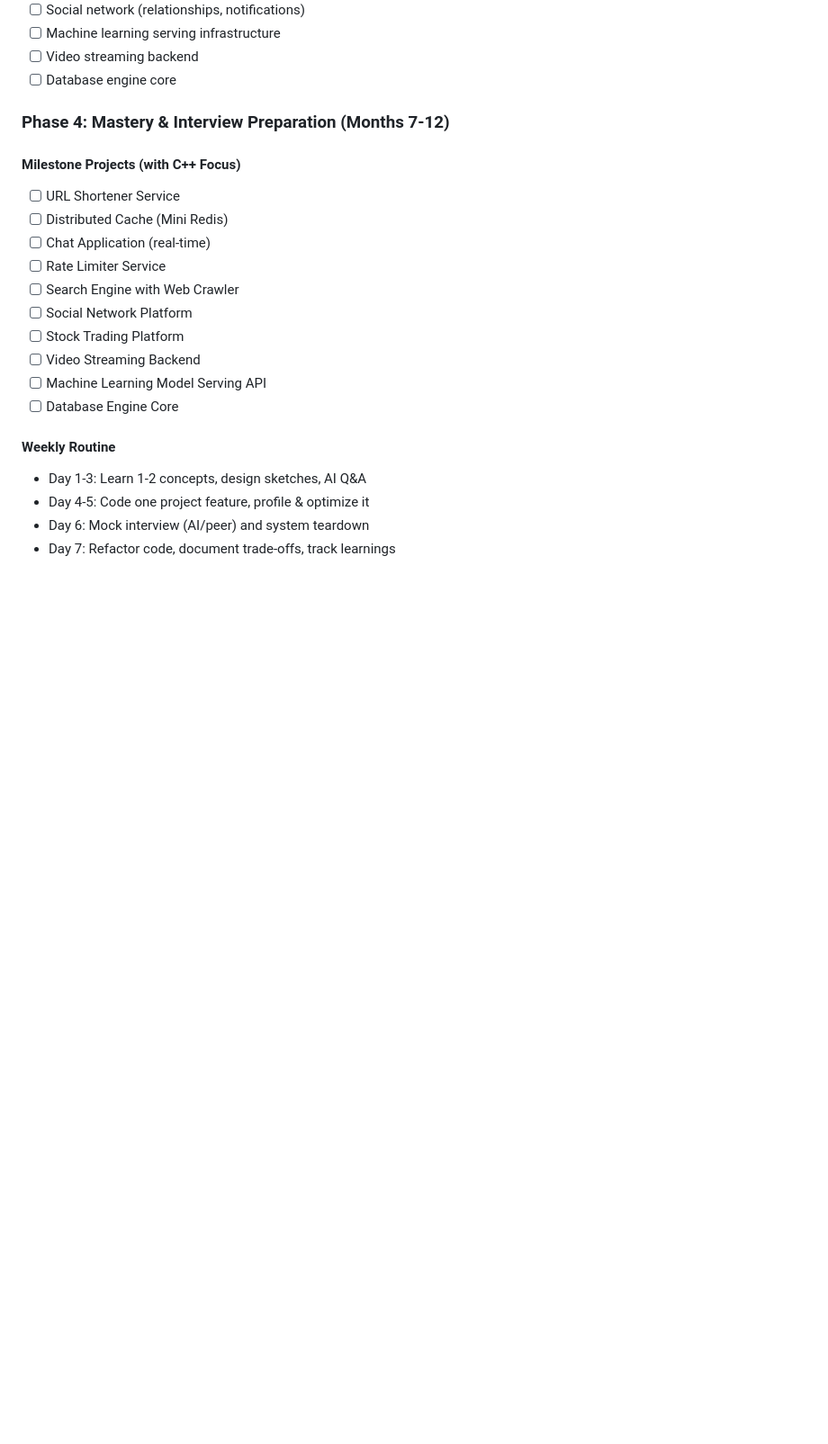
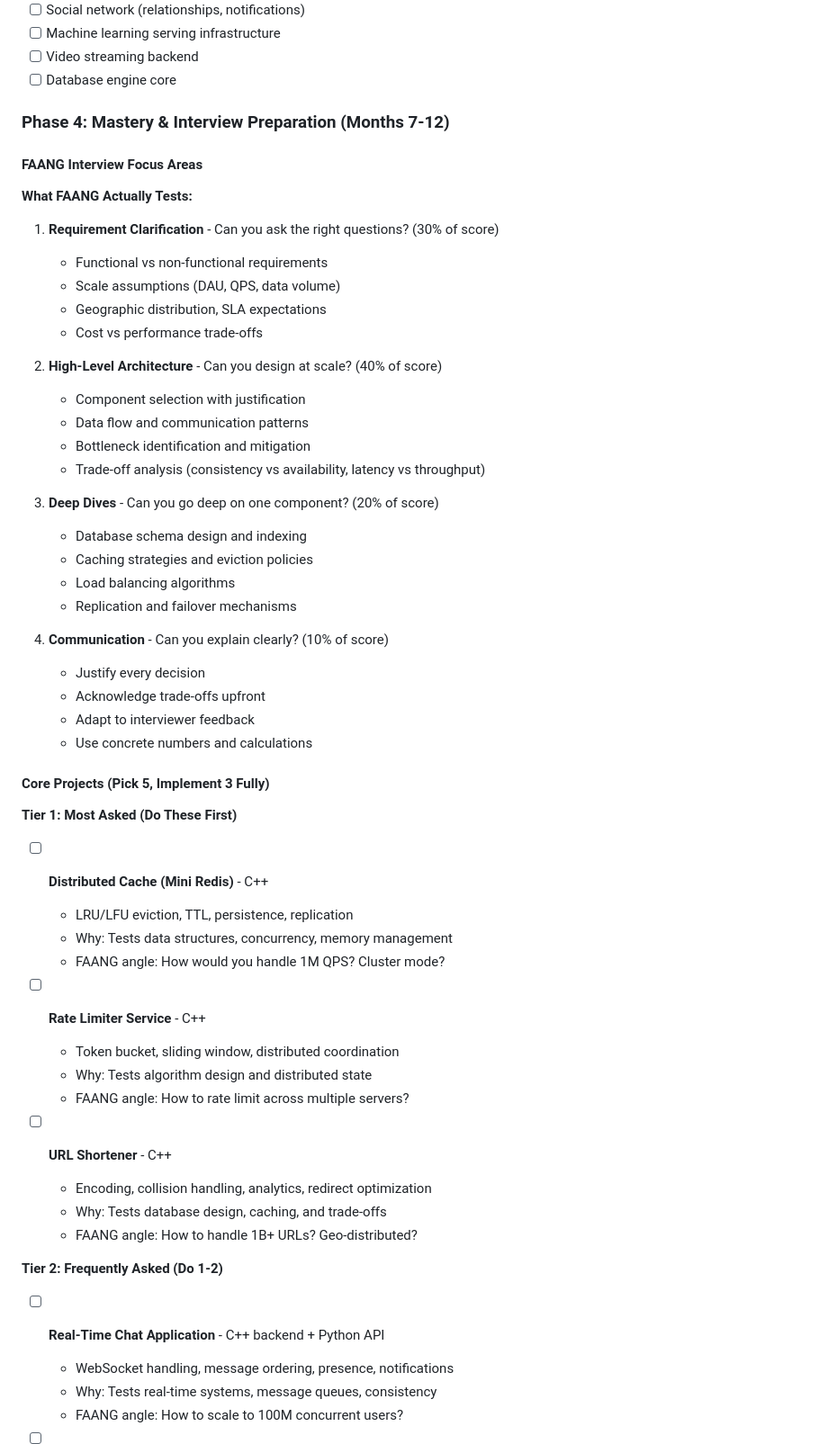
Before and after one commit to indiser/System-Design-Projects, a Markdown page: Readme.md, the part around one of its changes. Shown at 90% size. GitHub-like rendering; blank space fills up the shorter version.

```diff
--- a/Readme.md
+++ b/Readme.md
@@ -109,20 +109,54 @@ This repository contains a structured 12-month learning path for system design,
 
 ### Phase 4: Mastery & Interview Preparation (Months 7-12)
 
-#### Milestone Projects (with C++ Focus)
-- [ ] URL Shortener Service
-- [ ] Distributed Cache (Mini Redis)
-- [ ] Chat Application (real-time)
-- [ ] Rate Limiter Service
-- [ ] Search Engine with Web Crawler
-- [ ] Social Network Platform
-- [ ] Stock Trading Platform
-- [ ] Video Streaming Backend
-- [ ] Machine Learning Model Serving API
-- [ ] Database Engine Core
+#### FAANG Interview Focus Areas
 
-#### Weekly Routine
-- Day 1-3: Learn 1-2 concepts, design sketches, AI Q&A
-- Day 4-5: Code one project feature, profile & optimize it
-- Day 6: Mock interview (AI/peer) and system teardown
-- Day 7: Refactor code, document trade-offs, track learnings
+**What FAANG Actually Tests:**
+1. **Requirement Clarification** - Can you ask the right questions? (30% of score)
+   - Functional vs non-functional requirements
+   - Scale assumptions (DAU, QPS, data volume)
+   - Geographic distribution, SLA expectations
+   - Cost vs performance trade-offs
+
+2. **High-Level Architecture** - Can you design at scale? (40% of score)
+   - Component selection with justification
+   - Data flow and communication patterns
+   - Bottleneck identification and mitigation
+   - Trade-off analysis (consistency vs availability, latency vs throughput)
+
+3. **Deep Dives** - Can you go deep on one component? (20% of score)
+   - Database schema design and indexing
+   - Caching strategies and eviction policies
+   - Load balancing algorithms
+   - Replication and failover mechanisms
+
+4. **Communication** - Can you explain clearly? (10% of score)
+   - Justify every decision
+   - Acknowledge trade-offs upfront
+   - Adapt to interviewer feedback
+   - Use concrete numbers and calculations
+
+#### Core Projects (Pick 5, Implement 3 Fully)
+
+**Tier 1: Most Asked (Do These First)**
+- [ ] **Distributed Cache (Mini Redis)** - C++
+  - LRU/LFU eviction, TTL, persistence, replication
+  - Why: Tests data structures, concurrency, memory management
+  - FAANG angle: How would you handle 1M QPS? Cluster mode?
+
+- [ ] **Rate Limiter Service** - C++
+  - Token bucket, sliding window, distributed coordination
+  - Why: Tests algorithm design and distributed state
+  - FAANG angle: How to rate limit across multiple servers?
+
+- [ ] **URL Shortener** - C++
+  - Encoding, collision handling, analytics, redirect optimization
+  - Why: Tests database design, caching, and trade-offs
+  - FAANG angle: How to handle 1B+ URLs? Geo-distributed?
+
+**Tier 2: Frequently Asked (Do 1-2)**
+- [ ] **Real-Time Chat Application** - C++ backend + Python API
+  - WebSocket handling, message ordering, presence, notifications
+  - Why: Tests real-time systems, message queues, consistency
+  - FAANG angle: How to scale to 100M concurrent users?
+
```
Also changed, not shown: other parts of Readme.md (+106 -0 lines).
